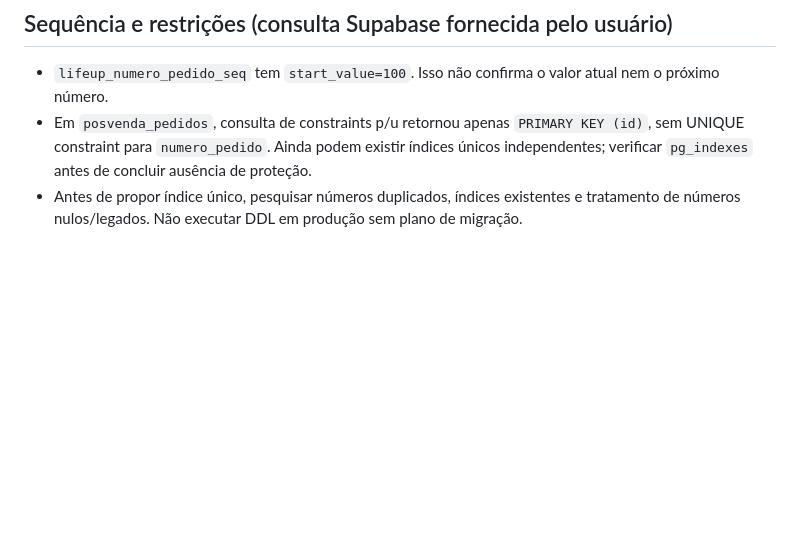
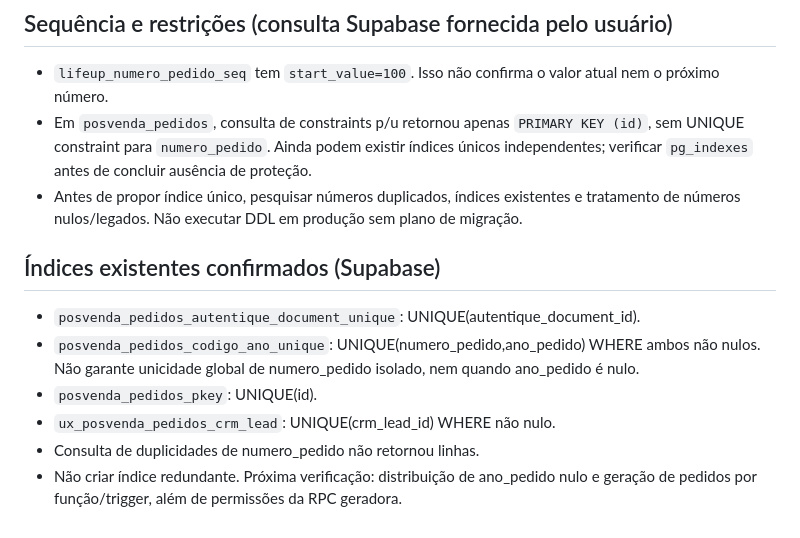
Before and after one commit to MarcioMend/Lifeup-crm, a Markdown page: docs/IMPLANTACAO_03_CONTRATOS_AUTENTIQUE.md, the part around the change. Drawn GitHub-style; blank space fills up the shorter version.

Commit message:
Confirmar índices existentes e ausência de duplicidades

```diff
--- a/docs/IMPLANTACAO_03_CONTRATOS_AUTENTIQUE.md
+++ b/docs/IMPLANTACAO_03_CONTRATOS_AUTENTIQUE.md
@@ -67,3 +67,11 @@ A função `posvenda_confirmar_contrato` é SECURITY INVOKER (`prosecdef=false`)
 - `lifeup_numero_pedido_seq` tem `start_value=100`. Isso não confirma o valor atual nem o próximo número.
 - Em `posvenda_pedidos`, consulta de constraints p/u retornou apenas `PRIMARY KEY (id)`, sem UNIQUE constraint para `numero_pedido`. Ainda podem existir índices únicos independentes; verificar `pg_indexes` antes de concluir ausência de proteção.
 - Antes de propor índice único, pesquisar números duplicados, índices existentes e tratamento de números nulos/legados. Não executar DDL em produção sem plano de migração.
+
+## Índices existentes confirmados (Supabase)
+- `posvenda_pedidos_autentique_document_unique`: UNIQUE(autentique_document_id).
+- `posvenda_pedidos_codigo_ano_unique`: UNIQUE(numero_pedido,ano_pedido) WHERE ambos não nulos. Não garante unicidade global de numero_pedido isolado, nem quando ano_pedido é nulo.
+- `posvenda_pedidos_pkey`: UNIQUE(id).
+- `ux_posvenda_pedidos_crm_lead`: UNIQUE(crm_lead_id) WHERE não nulo.
+- Consulta de duplicidades de numero_pedido não retornou linhas.
+- Não criar índice redundante. Próxima verificação: distribuição de ano_pedido nulo e geração de pedidos por função/trigger, além de permissões da RPC geradora.
```
